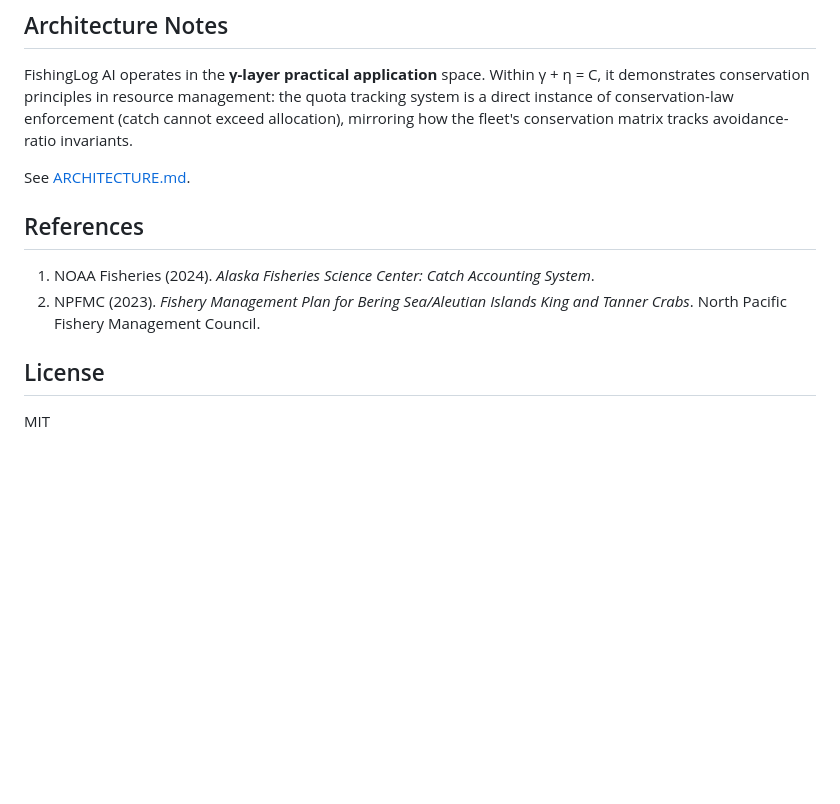
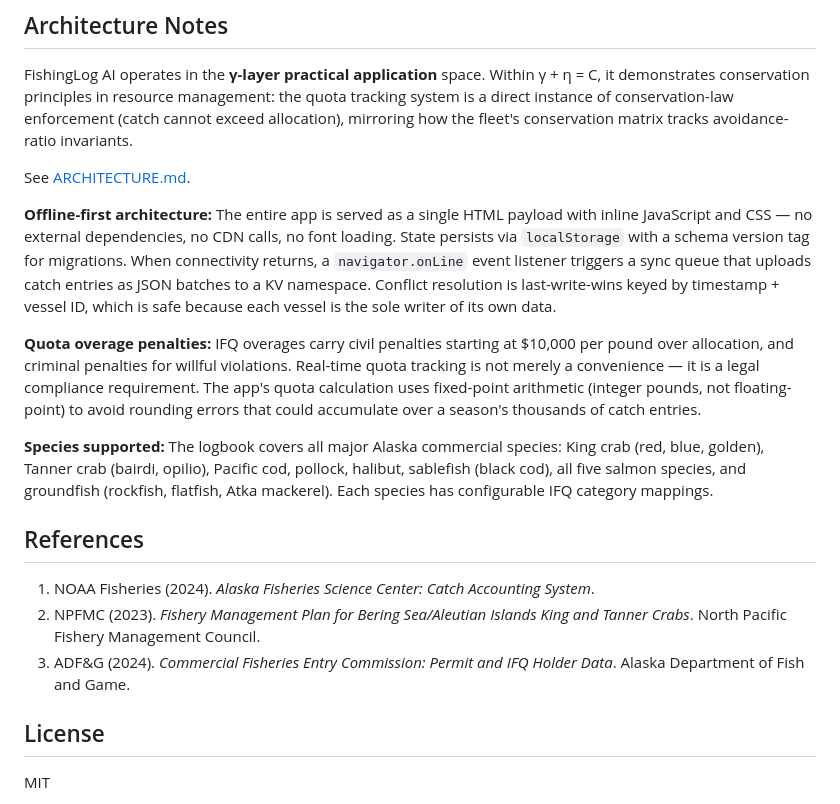
Before and after one commit to SuperInstance/fishinglog-ai, a Markdown page: README.md, the part around the change. GitHub-like rendering; blank space fills up the shorter version.

Commit message:
📝 Upgrade README to textbook quality

```diff
--- a/README.md
+++ b/README.md
@@ -62,10 +62,17 @@ FishingLog AI operates in the **γ-layer practical application** space. Within
 
 See [ARCHITECTURE.md](https://github.com/SuperInstance/SuperInstance/blob/main/ARCHITECTURE.md).
 
+**Offline-first architecture:** The entire app is served as a single HTML payload with inline JavaScript and CSS — no external dependencies, no CDN calls, no font loading. State persists via `localStorage` with a schema version tag for migrations. When connectivity returns, a `navigator.onLine` event listener triggers a sync queue that uploads catch entries as JSON batches to a KV namespace. Conflict resolution is last-write-wins keyed by timestamp + vessel ID, which is safe because each vessel is the sole writer of its own data.
+
+**Quota overage penalties:** IFQ overages carry civil penalties starting at $10,000 per pound over allocation, and criminal penalties for willful violations. Real-time quota tracking is not merely a convenience — it is a legal compliance requirement. The app's quota calculation uses fixed-point arithmetic (integer pounds, not floating-point) to avoid rounding errors that could accumulate over a season's thousands of catch entries.
+
+**Species supported:** The logbook covers all major Alaska commercial species: King crab (red, blue, golden), Tanner crab (bairdi, opilio), Pacific cod, pollock, halibut, sablefish (black cod), all five salmon species, and groundfish (rockfish, flatfish, Atka mackerel). Each species has configurable IFQ category mappings.
+
 ## References
 
 1. NOAA Fisheries (2024). *Alaska Fisheries Science Center: Catch Accounting System*.
 2. NPFMC (2023). *Fishery Management Plan for Bering Sea/Aleutian Islands King and Tanner Crabs*. North Pacific Fishery Management Council.
+3. ADF&G (2024). *Commercial Fisheries Entry Commission: Permit and IFQ Holder Data*. Alaska Department of Fish and Game.
 
 ## License
 
```
